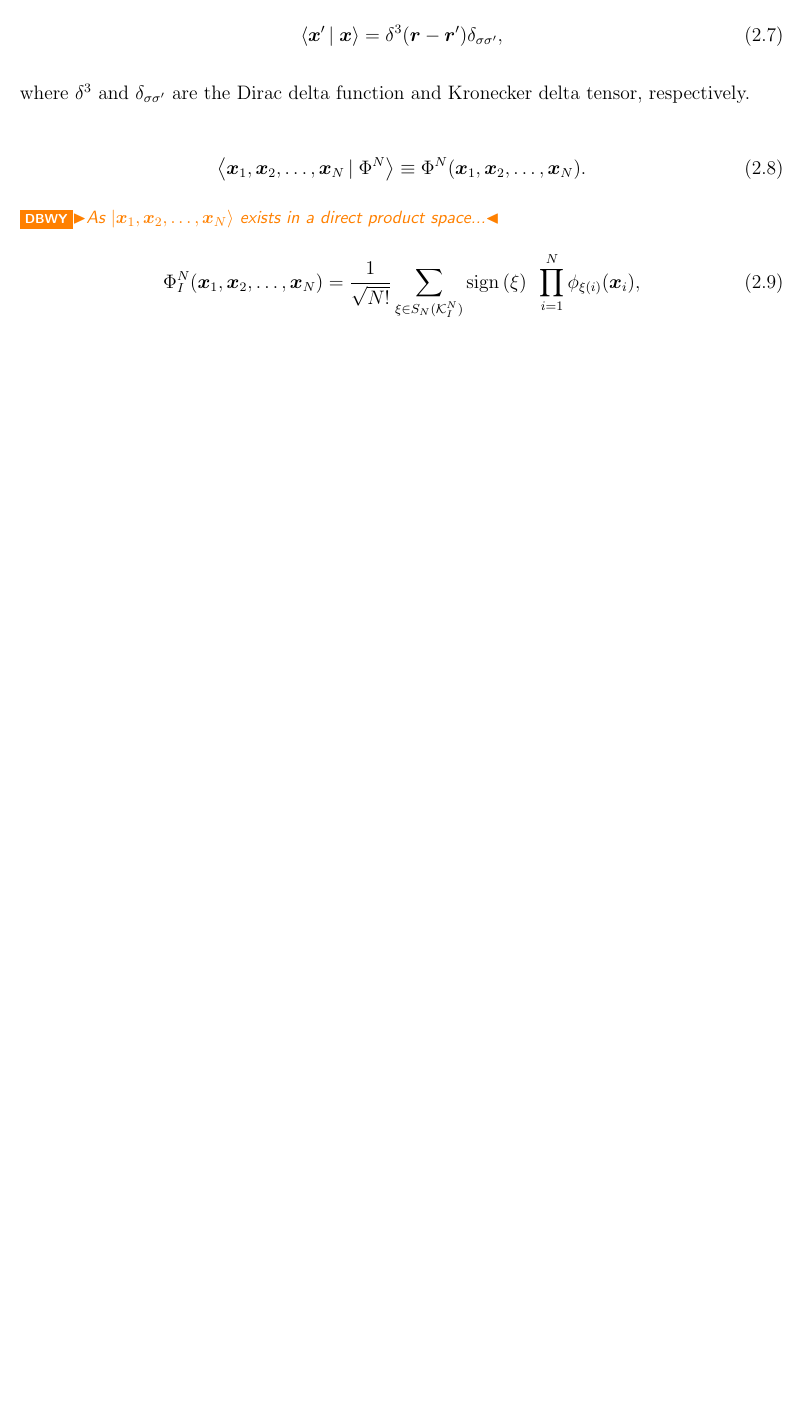
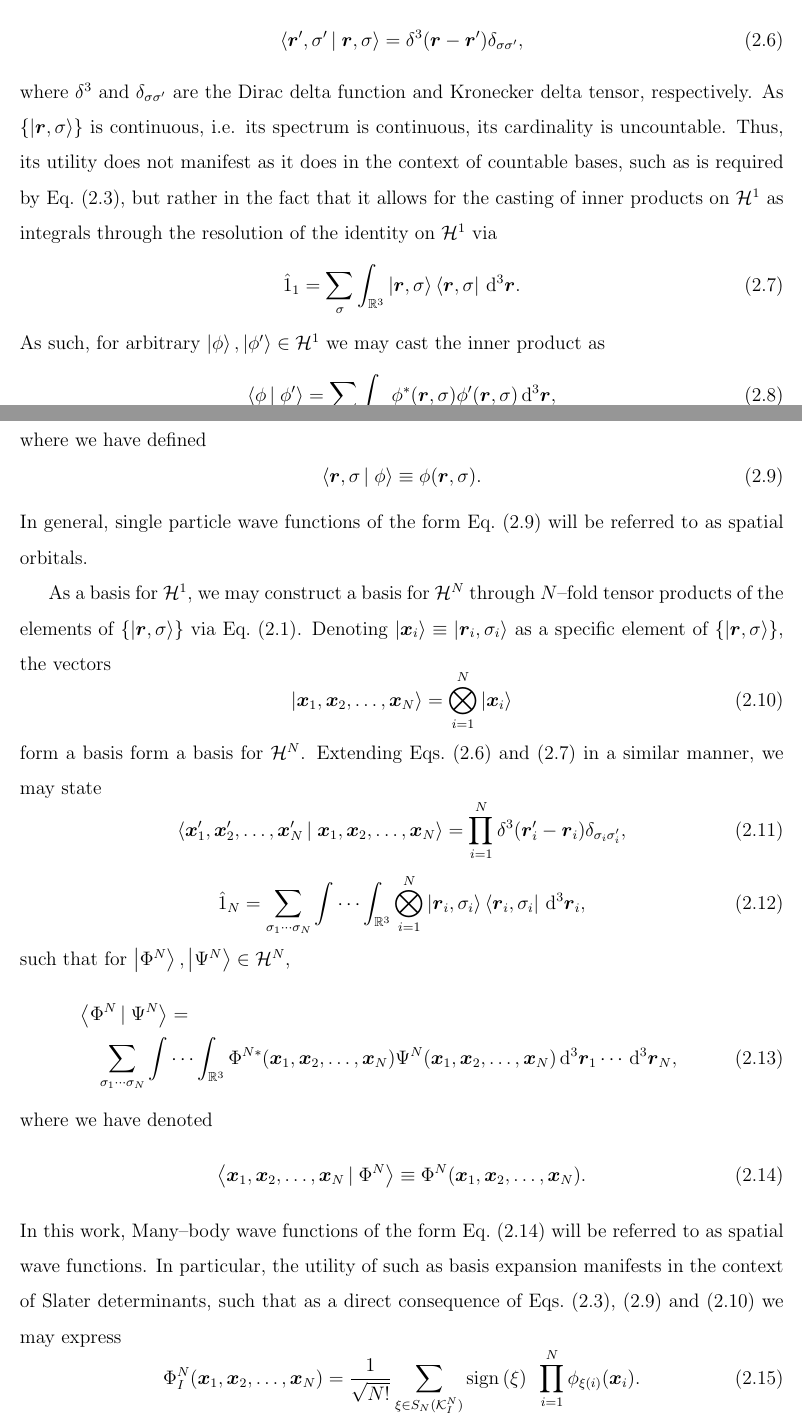
Before and after one commit to wavefunction91/PhD-Thesis, a LaTeX thesis (thesis.tex, which reads theory.tex): part of page 12 of 20 before the commit and two parts of pages 12 and 13 of 21 after it, the two joined at a grey line, cut so that both start at the same text, the shorter picture padded with empty space. Compiled offline with pdfLaTeX.

Commit message:
Filling out Hilbert Space and Operator sections

```diff
--- a/theory.tex
+++ b/theory.tex
@@ -90,15 +92,57 @@ Namely, if $\mathcal{H}^1$ represents a spin--1/2 fermion, $\ket{\vc{x}}$ forms
 and admits the following orthonormality  condition on the $\mathcal{H}^1$ inner product,
 \begin{equation}
-  \inner{\vc{x}'}{\vc{x}} = \delta^3(\vc{r} - \vc{r}')\delta_{\sigma\sigma'},
+  \label{eq:SpatialInner}
+  \inner{\vc{r}',\sigma'}{\vc{r},\sigma} = \delta^3(\vc{r} - \vc{r}')\delta_{\sigma\sigma'},
 \end{equation}
 where $\delta^3$ and $\delta_{\sigma\sigma'}$ are the Dirac delta function and Kronecker delta tensor, respectively.
+As $\set{\ket{\vc{r},\sigma}}$ is continuous, i.e. its spectrum is continuous, its cardinality is uncountable. Thus,
+its utility does not manifest as it does in the context of countable bases, such as is required by \cref{eq:SlaterDet},
+but rather in the fact that it allows for the casting of inner products on $\mathcal{H}^1$ as integrals through the resolution
+of the identity on $\mathcal{H}^1$ via
+\begin{equation}
+  \label{eq:H1Identity}
+  \op{1}_1 = \sum_\sigma \int_{\mathbb R ^3} \ket{\vc{r},\sigma}\bra{\vc{r},\sigma} \dd^3\vc{r}.
+\end{equation}
+As such, for arbitrary $\ket{\phi},\ket{\phi'}\in\mathcal{H}^1$ we may cast the inner product as
+\begin{equation}
+\inner{\phi}{\phi'} = \sum_\sigma \int_{\mathbb R ^3} \phi^*(\vc{r},\sigma) \phi'(\vc{r},\sigma) \dd^3\vc{r},
+\end{equation}
+where we have defined
+\begin{equation}
+  \label{eq:SpatialOrbital}
+  \inner{\vc{r},\sigma}{\phi} \equiv \phi(\vc{r},\sigma).
+\end{equation}
+In general, single particle wave functions of the form \cref{eq:SpatialOrbital} will be referred to as spatial orbitals.
 
+As a basis for $\mathcal{H}^1$, we may construct a basis for $\mathcal{H}^N$ through $N$--fold tensor products
+of the elements of $\set{\ket{\vc{r},\sigma}}$ via \cref{eq:SepHilbert}. Denoting $\ket{\vc{x}_i} \equiv \ket{\vc{r}_i,\sigma_i}$ as
+a specific element of $\set{\ket{\vc{r},\sigma}}$, the vectors
 \begin{equation}
+  \label{eq:MBSpatialBasis}
+  \ket{\vc{x}_1,\vc{x}_2,\ldots,\vc{x}_N} = \bigotimes_{i = 1}^N \ket{\vc{x}_i}
+\end{equation}
+form a basis form a basis for $\mathcal{H}^N$. Extending \cref{eq:SpatialInner,eq:H1Identity} in a similar manner, we may state
+\begin{equation}
+  \inner{\vc{x}'_1,\vc{x}'_2,\ldots,\vc{x}'_N}{\vc{x}_1,\vc{x}_2,\ldots,\vc{x}_N} = \prod_{i=1}^N \delta^3(\vc{r}'_i - \vc{r}_i)\delta_{\sigma_i\sigma'_i},
+\end{equation}
+\begin{equation}
+  \op{1}_N = \sum_{\sigma_1\cdots\sigma_N}\idotsint_{\mathbb R^3} \bigotimes_{i=1}^N \ket{\vc{r}_i,\sigma_i} \bra{\vc{r}_i,\sigma_i} \dd^3\vc{r}_i,
+\end{equation}
+such that for $\ket{\Phi^N},\ket{\Psi^N} \in \mathcal{H}^N$,
+\begin{align}
+&\inner{\Phi^N}{\Psi^N} = \nonumber \\&\quad \sum_{\sigma_1\cdots\sigma_N}\idotsint_{\mathbb R^3}
+  \Phi^{N*}(\vc{x}_1,\vc{x}_2,\ldots,\vc{x}_N) \Psi^{N}(\vc{x}_1,\vc{x}_2,\ldots,\vc{x}_N) \dd^3\vc{r}_1 \cdots \dd^3\vc{r}_N,
+\end{align}
+where we have denoted
+\begin{equation}
+  \label{eq:SpatialWfn}
   \inner{\vc{x}_1,\vc{x}_2,\ldots,\vc{x}_N}{\Phi^N} \equiv \Phi^N(\vc{x}_1,\vc{x}_2,\ldots,\vc{x}_N).
 \end{equation}
-\co{As $\ket{\vc{x}_1,\vc{x}_2,\ldots,\vc{x}_N}$ exists in a direct product space...}
+In this work, Many--body wave functions of the form \cref{eq:SpatialWfn} will be referred to as spatial wave functions.
+In particular, the utility of such as basis expansion manifests in the context of Slater determinants, such that as
+a direct consequence of \cref{eq:SlaterDet,eq:MBSpatialBasis,eq:SpatialOrbital} we may express
 \begin{equation}
   \label{eq:SlaterDetSpace}
   \Phi_I^N(\vc{x}_1,\vc{x}_2,\ldots,\vc{x}_N) = \frac{1}{\sqrt{N!}} \sum_{\xi \in S_N(\mathcal{K}^N_I)} \Sign{\xi} \text{ }
-    \prod_{i = 1 }^N \phi_{\xi(i)}(\vc{x}_i),
+    \prod_{i = 1 }^N \phi_{\xi(i)}(\vc{x}_i).
 \end{equation}
```
Also changed, not shown: theory.tex (33 more changed lines).
